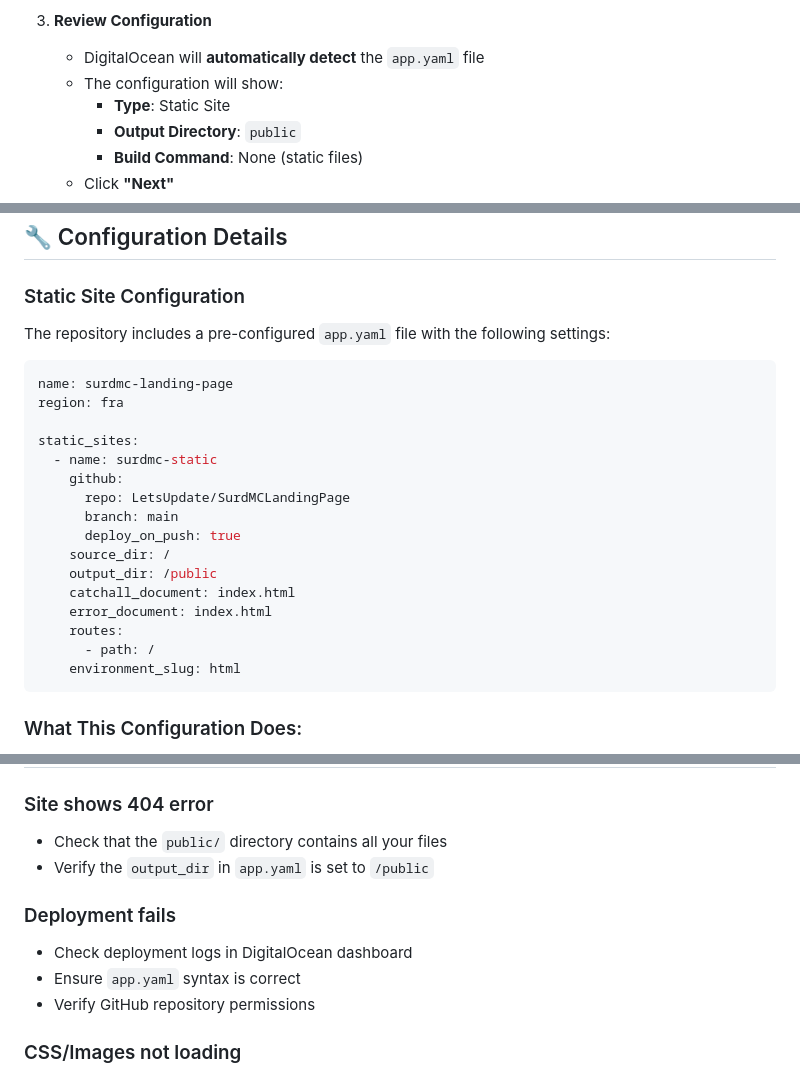
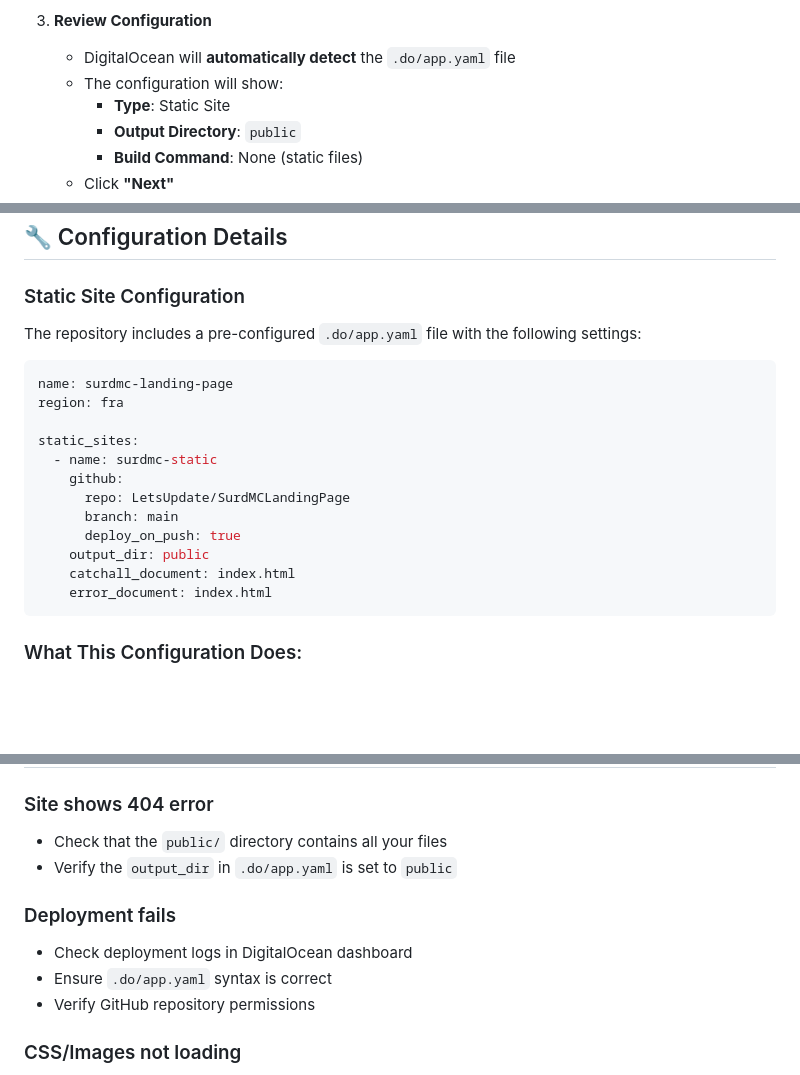
Before and after one commit to LetsUpdate/SurdMCLandingPage, a Markdown page: DEPLOY.md, 3 parts joined by grey strips. Rendered like a GitHub page; blank space fills up the shorter version.

````diff
--- a/DEPLOY.md
+++ b/DEPLOY.md
@@ -22,7 +22,7 @@ This guide will help you deploy the SurdMC Landing Page to DigitalOcean App Plat
    - Click **"Next"**
 
 3. **Review Configuration**
-   - DigitalOcean will **automatically detect** the `app.yaml` file
+   - DigitalOcean will **automatically detect** the `.do/app.yaml` file
    - The configuration will show:
      - **Type**: Static Site
      - **Output Directory**: `public`
@@ -48,7 +48,7 @@ This guide will help you deploy the SurdMC Landing Page to DigitalOcean App Plat
 
 ### Static Site Configuration
 
-The repository includes a pre-configured `app.yaml` file with the following settings:
+The repository includes a pre-configured `.do/app.yaml` file with the following settings:
 
 ```yaml
 name: surdmc-landing-page
@@ -60,13 +60,9 @@ static_sites:
       repo: LetsUpdate/SurdMCLandingPage
       branch: main
       deploy_on_push: true
-    source_dir: /
-    output_dir: /public
+    output_dir: public
     catchall_document: index.html
     error_document: index.html
-    routes:
-      - path: /
-    environment_slug: html
 ```
 
 ### What This Configuration Does:
@@ -121,11 +117,11 @@ Once set up:
 
 ### Site shows 404 error
 - Check that the `public/` directory contains all your files
-- Verify the `output_dir` in `app.yaml` is set to `/public`
+- Verify the `output_dir` in `.do/app.yaml` is set to `public`
 
 ### Deployment fails
 - Check deployment logs in DigitalOcean dashboard
-- Ensure `app.yaml` syntax is correct
+- Ensure `.do/app.yaml` syntax is correct
 - Verify GitHub repository permissions
 
 ### CSS/Images not loading
````
Also changed, not shown: README.md (+8 -9 lines).
